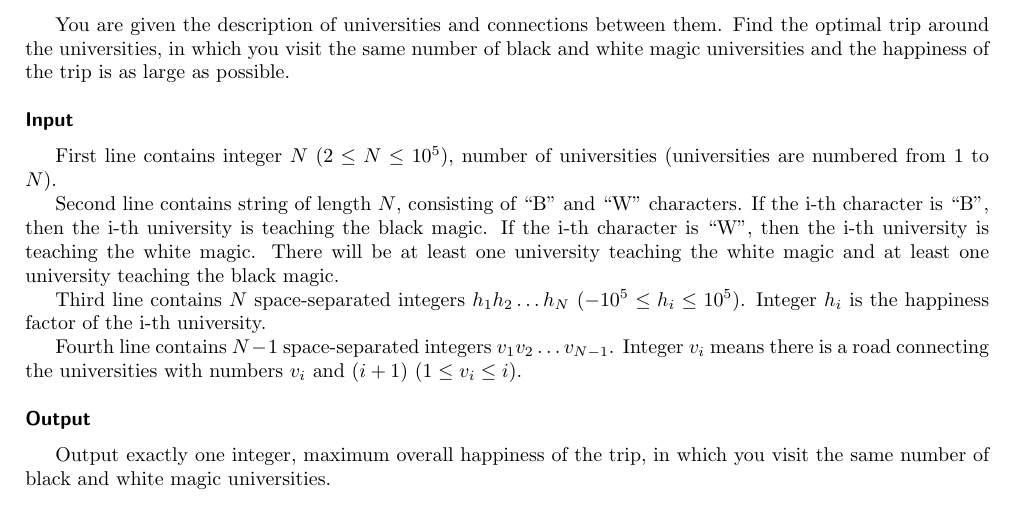
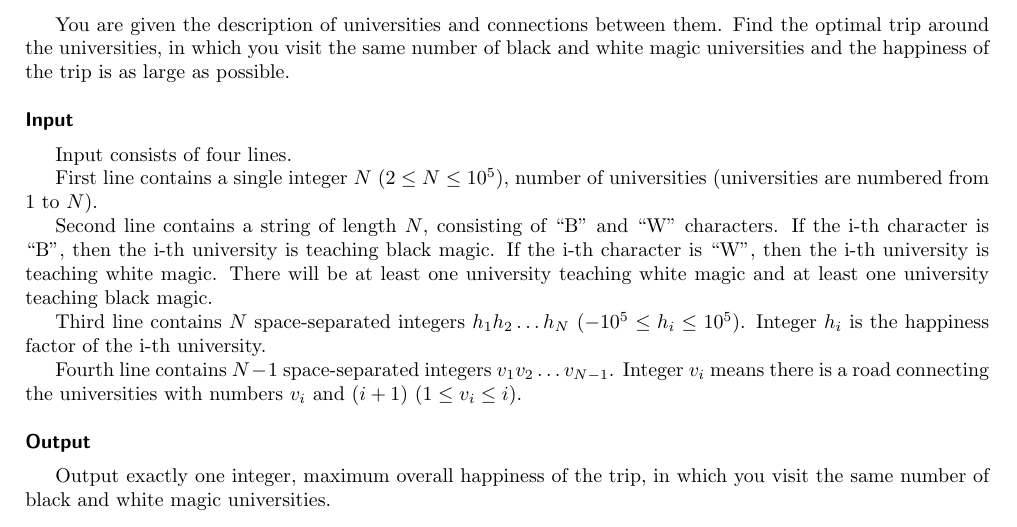
Before and after one commit to trojsten/vpcpc, a LaTeX document (statements/src/lang-en/day-mix1/universities.tex): part of the page, cut so that both start at the same text. Compiled offline with pdfLaTeX.

Commit message:
Fixed wording of "universities" task.

```diff
--- a/statements/src/lang-en/day-mix1/universities.tex
+++ b/statements/src/lang-en/day-mix1/universities.tex
@@ -36,12 +36,14 @@ is as large as possible.
 
 \heading{Input}
 
-First line contains integer $N$ ($2 \leq N \leq 10^5$), number of universities (universities are numbered from $1$ to $N$).
+Input consists of four lines.
 
-Second line contains string of length $N$, consisting of ``B'' and ``W'' characters.
-If the i-th character is ``B'', then the i-th university is teaching the black magic.
-If the i-th character is ``W'', then the i-th university is teaching the white magic.
-There will be at least one university teaching the white magic and at least one university teaching the black magic.
+First line contains a single integer $N$ ($2 \leq N \leq 10^5$), number of universities (universities are numbered from $1$ to $N$).
+
+Second line contains a string of length $N$, consisting of ``B'' and ``W'' characters.
+If the i-th character is ``B'', then the i-th university is teaching black magic.
+If the i-th character is ``W'', then the i-th university is teaching white magic.
+There will be at least one university teaching white magic and at least one university teaching black magic.
 
 Third line contains $N$ space-separated integers $h_1 h_2 \ldots h_N$ ($-10^5 \leq h_i \leq 10^5$).
 Integer $h_i$ is the happiness factor of the i-th university.
```
